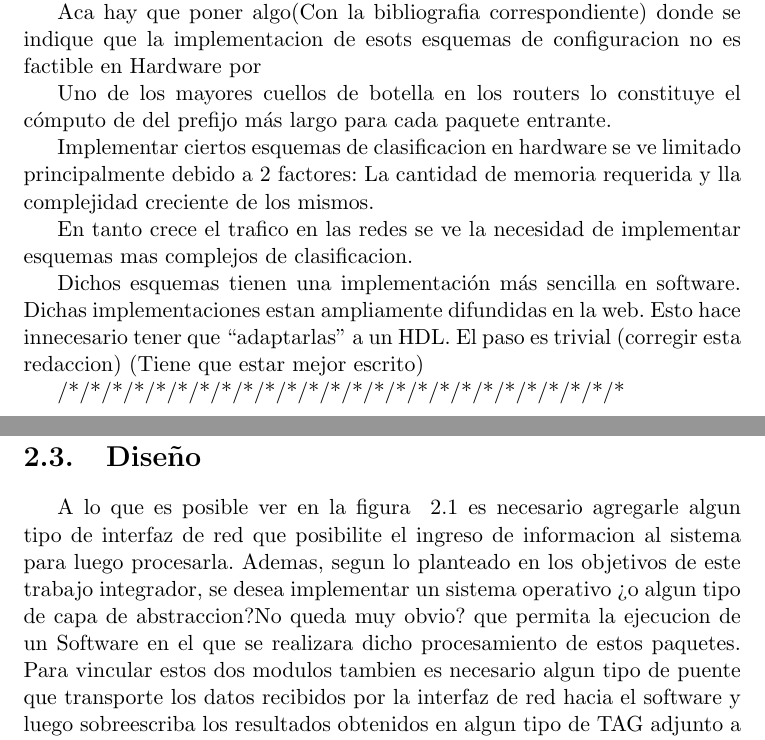
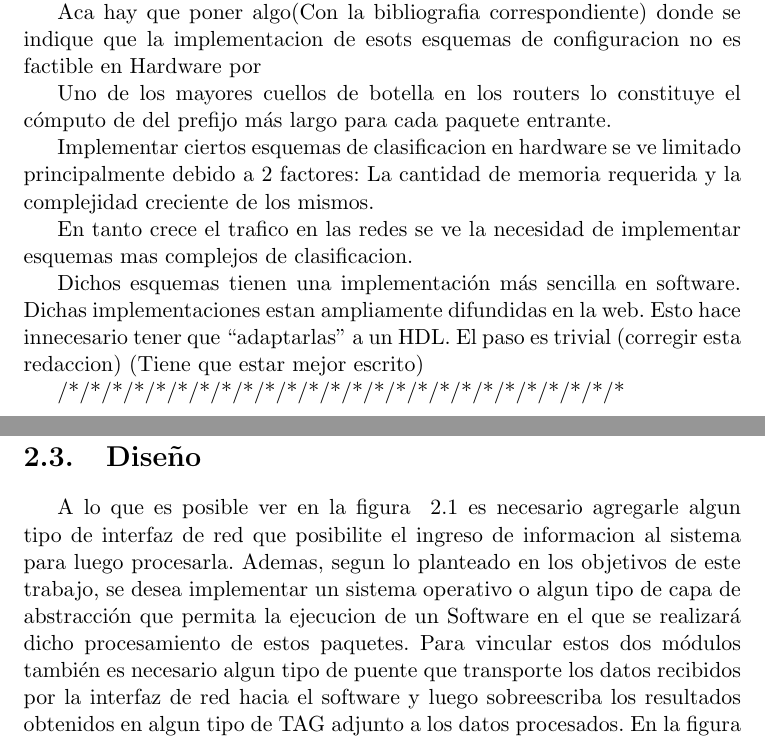
Before and after one commit to jairot/informe, a LaTeX book (informe.tex, which reads 2-sistema/2-sistema.tex): two parts of pages 22 and 23 of 40 before the commit and two parts of pages 22 and 23 of 39 after it, joined at a grey line, cut so that both start at the same text. Compiled offline with pdfLaTeX.

Commit message:
Corregidos algunos errores de ortografía

```diff
--- a/2-sistema/2-sistema.tex
+++ b/2-sistema/2-sistema.tex
@@ -303,7 +303,7 @@ Considerar una dirección de destino \textit{D}. Para efectuar la búsqueda del
 
 Uno de los mayores cuellos de botella en los routers lo constituye el cómputo de del prefijo más largo para cada paquete entrante.
 
-Implementar ciertos esquemas de clasificacion en hardware se ve limitado principalmente debido a 2 factores: La cantidad de memoria requerida y lla complejidad creciente de los mismos.
+Implementar ciertos esquemas de clasificacion en hardware se ve limitado principalmente debido a 2 factores: La cantidad de memoria requerida y la complejidad creciente de los mismos.
 
 En tanto crece el trafico en las redes se ve la necesidad de implementar esquemas mas complejos de clasificacion.
 
@@ -314,5 +314,5 @@ Esto hace innecesario tener que “adaptarlas” a un HDL. El paso es trivial (c
 /*/*/*/*/*/*/*/*/*/*/*/*/*/*/*/*/*/*/*/*/*/*/*/*/*/*
 %
 \section{Diseño}
-A lo que es posible ver en la figura ~\ref{fig:diseno} es necesario agregarle algun tipo de interfaz de red que posibilite el ingreso de informacion al sistema para luego procesarla. Ademas, segun lo planteado en los objetivos de este trabajo integrador, se desea implementar un sistema operativo ¿o algun tipo de capa de abstraccion?{No queda muy obvio?} que permita la ejecucion de un Software en el que se realizara dicho procesamiento de estos paquetes. Para vincular estos dos modulos tambien es necesario algun tipo de puente que transporte los datos recibidos por la interfaz de red hacia el software y luego sobreescriba los resultados obtenidos en algun tipo de TAG adjunto a los datos procesados.
+A lo que es posible ver en la figura ~\ref{fig:diseno} es necesario agregarle algun tipo de interfaz de red que posibilite el ingreso de informacion al sistema para luego procesarla. Ademas, segun lo planteado en los objetivos de este trabajo, se desea implementar un sistema operativo o algun tipo de capa de abstracción que permita la ejecucion de un Software en el que se realizará dicho procesamiento de estos paquetes. Para vincular estos dos módulos también es necesario algun tipo de puente que transporte los datos recibidos por la interfaz de red hacia el software y luego sobreescriba los resultados obtenidos en algun tipo de TAG adjunto a los datos procesados. En la figura ~\ref{fig:diseno2} se puede ver como resulta el diseño propuesto
 
```
Also changed, not shown: 2-sistema/2-sistema.tex (6 more changed lines).
